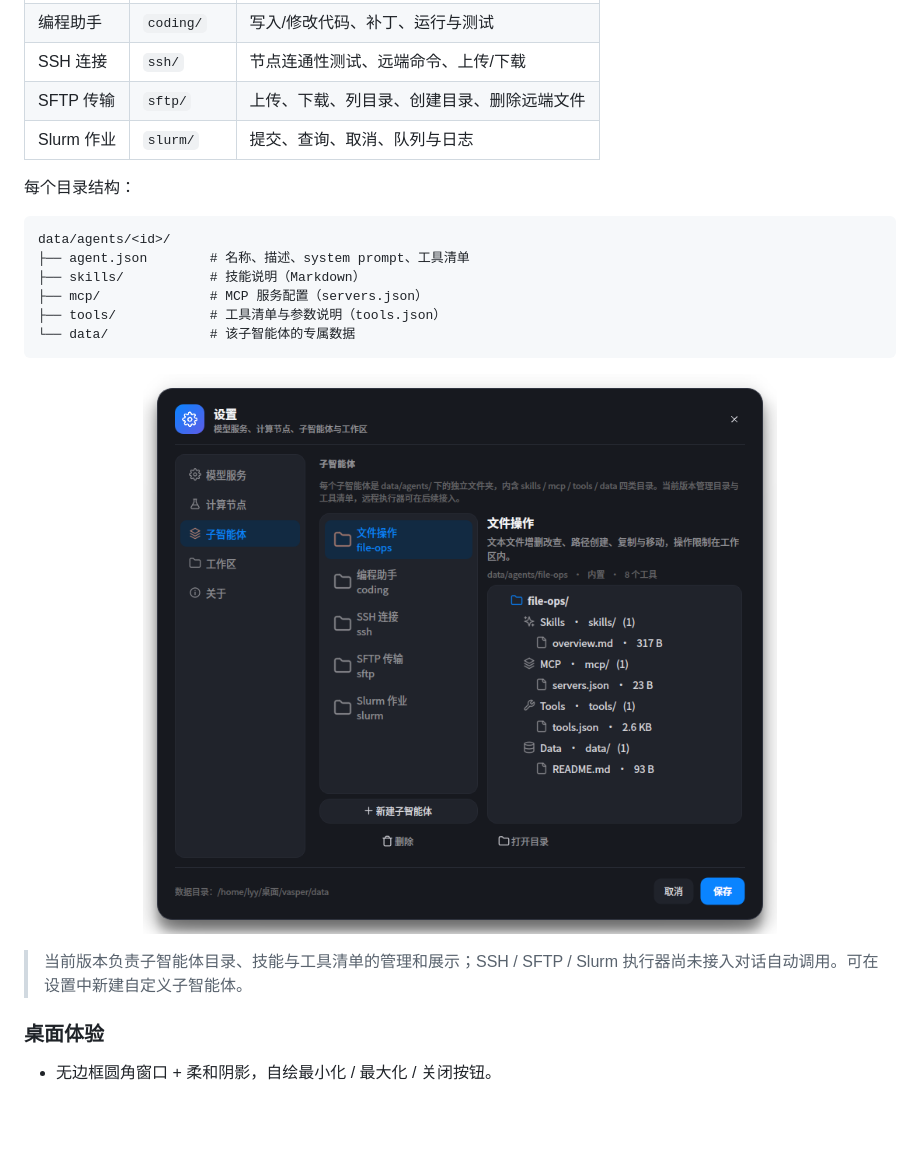
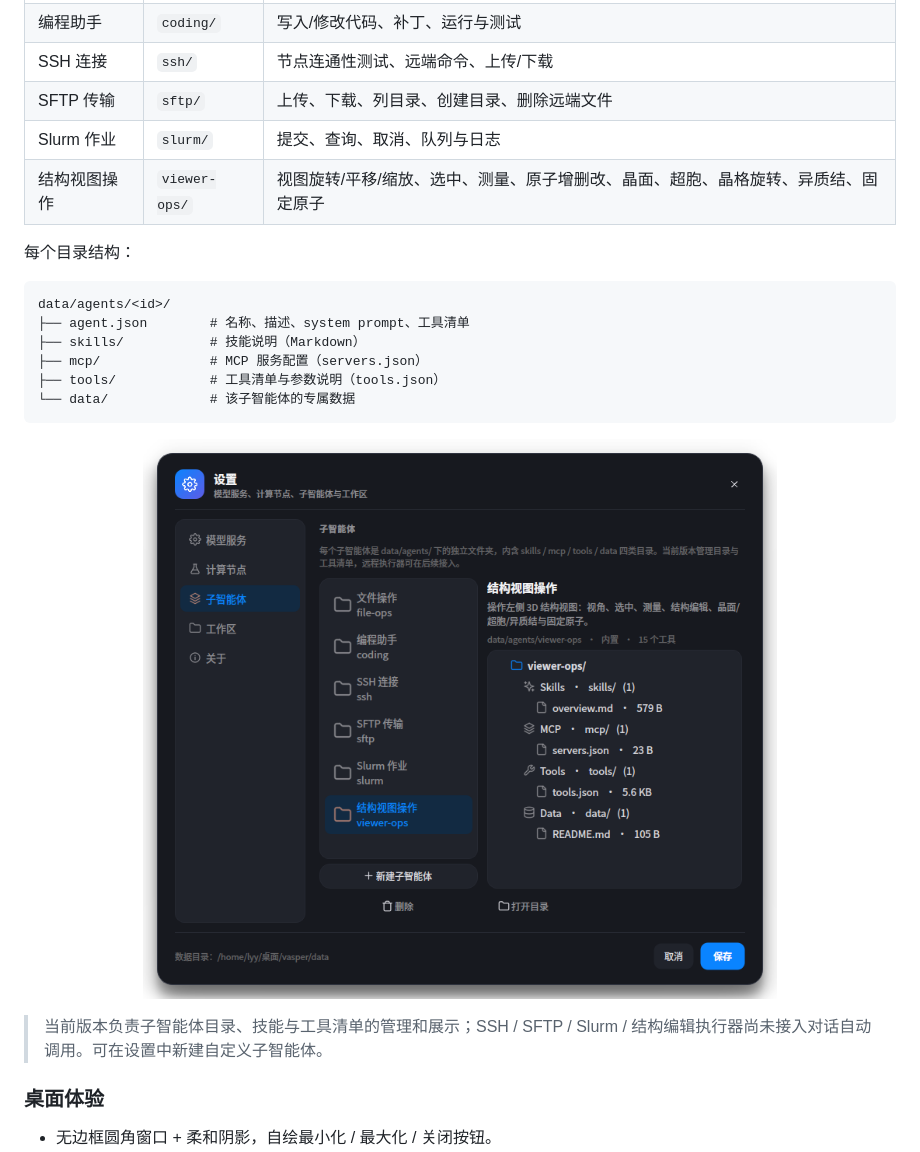
Before and after one commit to moyulyy/vasper, a Markdown page: README.md, the part around the change. Rendered like a GitHub page; pictures changed too: assets/screenshot-subagents.png; blank space fills up the shorter version.

Commit message:
feat: add structure viewer operations subagent manifest

```diff
--- a/README.md
+++ b/README.md
@@ -129,6 +129,7 @@ Vasper 把这些环节放进一个本地窗口：
 | SSH 连接 | `ssh/` | 节点连通性测试、远端命令、上传/下载 |
 | SFTP 传输 | `sftp/` | 上传、下载、列目录、创建目录、删除远端文件 |
 | Slurm 作业 | `slurm/` | 提交、查询、取消、队列与日志 |
+| 结构视图操作 | `viewer-ops/` | 视图旋转/平移/缩放、选中、测量、原子增删改、晶面、超胞、晶格旋转、异质结、固定原子 |
 
 每个目录结构：
 
@@ -145,7 +146,7 @@ data/agents/<id>/
   <img src="assets/screenshot-subagents.png" alt="Vasper 设置 - 子智能体" width="88%">
 </p>
 
-> 当前版本负责子智能体目录、技能与工具清单的管理和展示；SSH / SFTP / Slurm 执行器尚未接入对话自动调用。可在设置中新建自定义子智能体。
+> 当前版本负责子智能体目录、技能与工具清单的管理和展示；SSH / SFTP / Slurm / 结构编辑执行器尚未接入对话自动调用。可在设置中新建自定义子智能体。
 
 ### 桌面体验
 - 无边框圆角窗口 + 柔和阴影，自绘最小化 / 最大化 / 关闭按钮。
```
Also changed, not shown: 1 other file.
